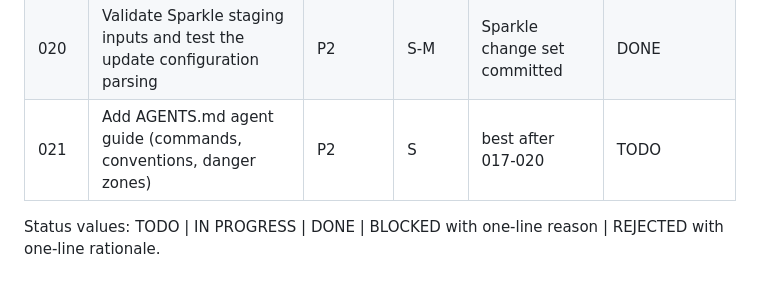
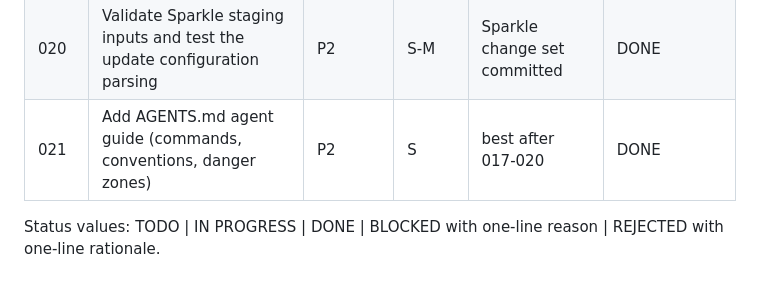
Before and after one commit to thuongtin/lid-awake, a Markdown page: plans/README.md, the part around the change. Drawn GitHub-style.

```diff
--- a/plans/README.md
+++ b/plans/README.md
@@ -37,7 +37,7 @@ và cập nhật dòng status của plan trong file này khi hoàn tất.
 | 018 | Enforce an OS-verified code-signing requirement on helper XPC connections | P1 | M | - | DONE |
 | 019 | Cut idle pmset polling, per-tick status churn, and 5-second log spam | P1 | M | - | DONE |
 | 020 | Validate Sparkle staging inputs and test the update configuration parsing | P2 | S-M | Sparkle change set committed | DONE |
-| 021 | Add AGENTS.md agent guide (commands, conventions, danger zones) | P2 | S | best after 017-020 | TODO |
+| 021 | Add AGENTS.md agent guide (commands, conventions, danger zones) | P2 | S | best after 017-020 | DONE |
 
 Status values: TODO | IN PROGRESS | DONE | BLOCKED with one-line reason |
 REJECTED with one-line rationale.
```
Also changed, not shown: AGENTS.md (added, +68 -0 lines), README.md (+1 -0 lines).
